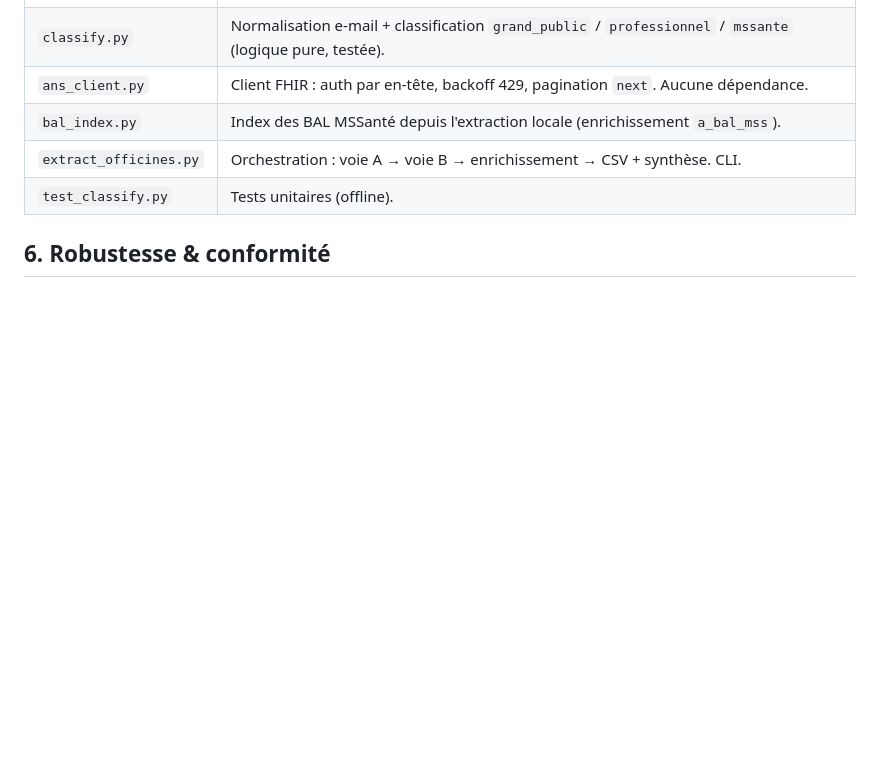
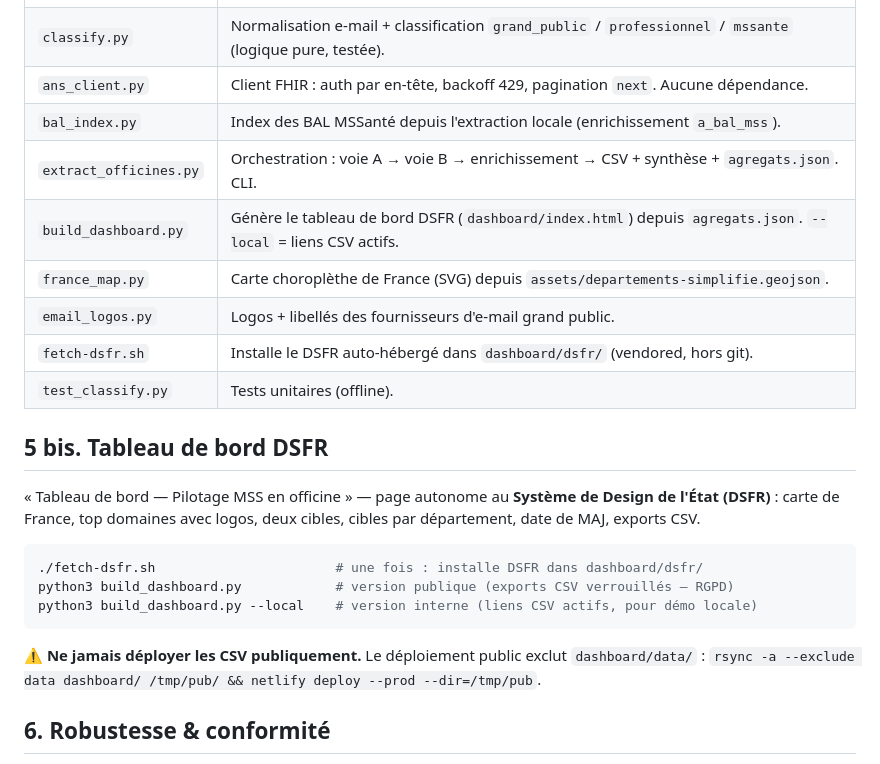
Before and after one commit to chaibax/mss-officines-webmail, a Markdown page: README.md, the part around the change. Rendered like a GitHub page; blank space fills up the shorter version.

Commit message:
README : documente le tableau de bord DSFR et le mode --local
Co-Authored-By: Claude Opus 4.8 <noreply@anthropic.com>

````diff
--- a/README.md
+++ b/README.md
@@ -95,8 +95,27 @@ Les CSV contiennent des données personnelles → **jamais versionnés** (`.giti
 | `classify.py` | Normalisation e-mail + classification `grand_public` / `professionnel` / `mssante` (logique pure, testée). |
 | `ans_client.py` | Client FHIR : auth par en-tête, backoff 429, pagination `next`. Aucune dépendance. |
 | `bal_index.py` | Index des BAL MSSanté depuis l'extraction locale (enrichissement `a_bal_mss`). |
-| `extract_officines.py` | Orchestration : voie A → voie B → enrichissement → CSV + synthèse. CLI. |
+| `extract_officines.py` | Orchestration : voie A → voie B → enrichissement → CSV + synthèse + `agregats.json`. CLI. |
+| `build_dashboard.py` | Génère le tableau de bord DSFR (`dashboard/index.html`) depuis `agregats.json`. `--local` = liens CSV actifs. |
+| `france_map.py` | Carte choroplèthe de France (SVG) depuis `assets/departements-simplifie.geojson`. |
+| `email_logos.py` | Logos + libellés des fournisseurs d'e-mail grand public. |
+| `fetch-dsfr.sh` | Installe le DSFR auto-hébergé dans `dashboard/dsfr/` (vendored, hors git). |
 | `test_classify.py` | Tests unitaires (offline). |
+
+## 5 bis. Tableau de bord DSFR
+
+« Tableau de bord — Pilotage MSS en officine » — page autonome au **Système de
+Design de l'État (DSFR)** : carte de France, top domaines avec logos, deux cibles,
+cibles par département, date de MAJ, exports CSV.
+
+```bash
+./fetch-dsfr.sh                       # une fois : installe DSFR dans dashboard/dsfr/
+python3 build_dashboard.py            # version publique (exports CSV verrouillés — RGPD)
+python3 build_dashboard.py --local    # version interne (liens CSV actifs, pour démo locale)
+```
+
+⚠️ **Ne jamais déployer les CSV publiquement.** Le déploiement public exclut
+`dashboard/data/` : `rsync -a --exclude data dashboard/ /tmp/pub/ && netlify deploy --prod --dir=/tmp/pub`.
 
 ## 6. Robustesse & conformité
 
````
